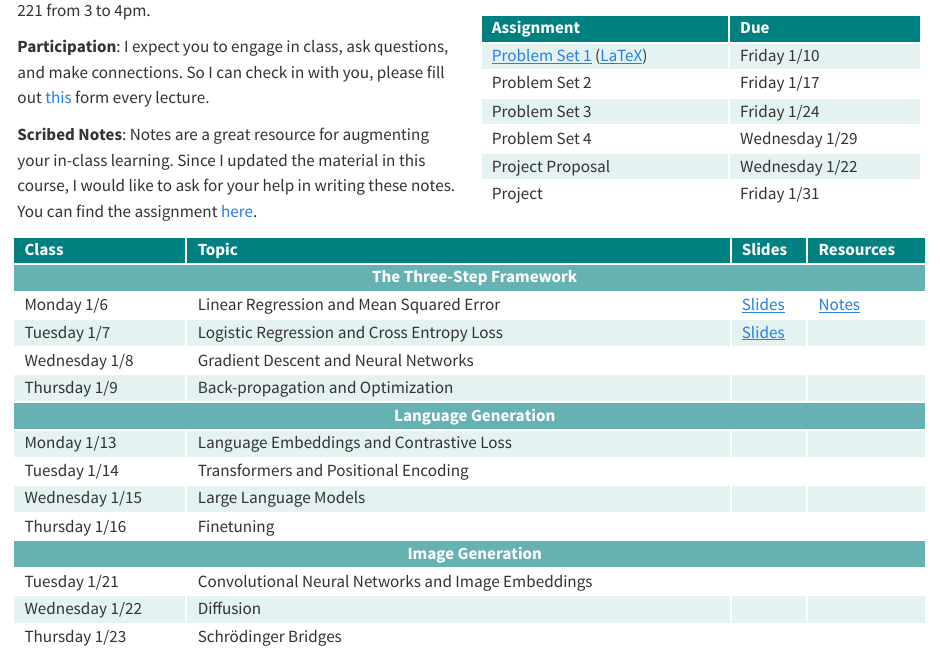
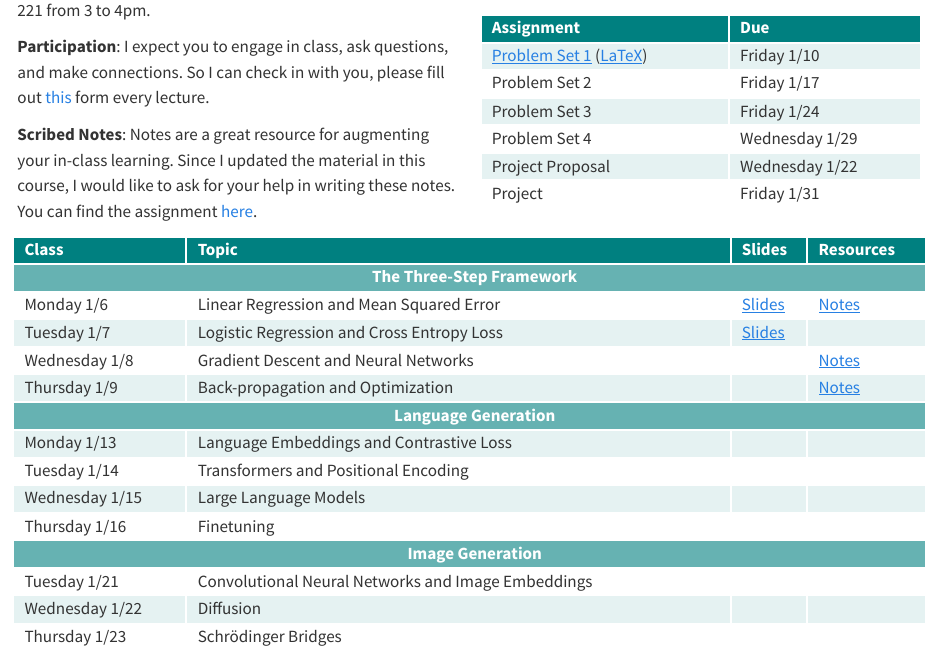
Before and after one commit to smid5/deeplearning2025, a Quarto document (index.qmd): the page in a window 1100 px wide, from 290 px down. Rendered offline with R 4.5, knitr and Pandoc in place of Quarto, with nearby package versions.

Commit message:
more resources

```diff
--- a/index.qmd
+++ b/index.qmd
@@ -87,13 +87,13 @@ Deep learning from theoretical foundations to state-of-the-art applications.
     <td>Wednesday 1/8</td>
     <td>Gradient Descent and Neural Networks</td>
     <td></td>
-    <td></td>
+    <td>[Notes](https://chinmayhegde.github.io/dl-notes/notes/lecture02/)</td>
   </tr>
   <tr>
     <td>Thursday 1/9</td>
     <td>Back-propagation and Optimization</td>
     <td></td>
-    <td></td>
+    <td>[Notes](https://chinmayhegde.github.io/dl-notes/notes/lecture03/)</td>
   </tr>
   <tr class="section-header">
     <td colspan="4">Language Generation</td>
```
Also changed, not shown: docs/search.json, 6 other files.
